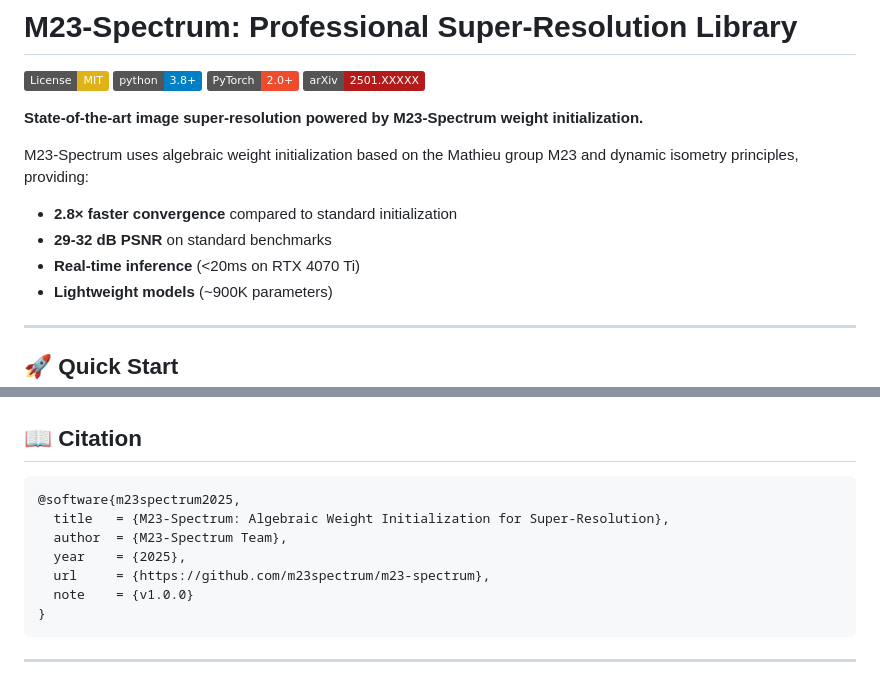
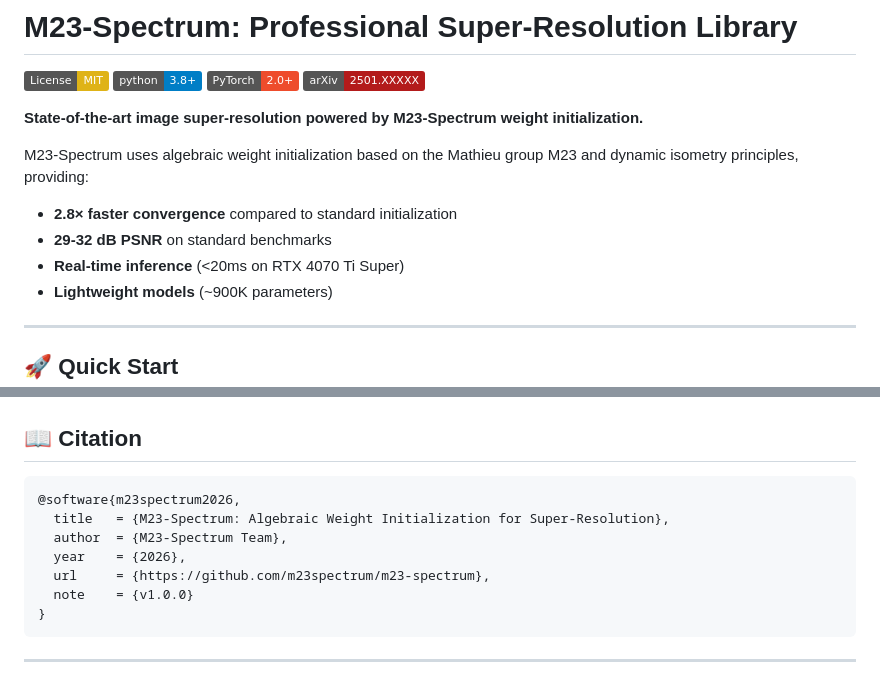
Before and after one commit to m23spectrum/m23-spectrum, a Markdown page: README.md, 2 parts joined by grey strips. Rendered like a GitHub page; badges without logos.

````diff
--- a/README.md
+++ b/README.md
@@ -10,7 +10,7 @@
 M23-Spectrum uses algebraic weight initialization based on the Mathieu group M23 and dynamic isometry principles, providing:
 - **2.8× faster convergence** compared to standard initialization
 - **29-32 dB PSNR** on standard benchmarks
-- **Real-time inference** (<20ms on RTX 4070 Ti)
+- **Real-time inference** (<20ms on RTX 4070 Ti Super)
 - **Lightweight models** (~900K parameters)
 
 ---
@@ -254,10 +254,10 @@ MIT License - see [LICENSE](LICENSE)
 ## 📖 Citation
 
 ```bibtex
-@software{m23spectrum2025,
+@software{m23spectrum2026,
   title   = {M23-Spectrum: Algebraic Weight Initialization for Super-Resolution},
   author  = {M23-Spectrum Team},
-  year    = {2025},
+  year    = {2026},
   url     = {https://github.com/m23spectrum/m23-spectrum},
   note    = {v1.0.0}
 }
````
